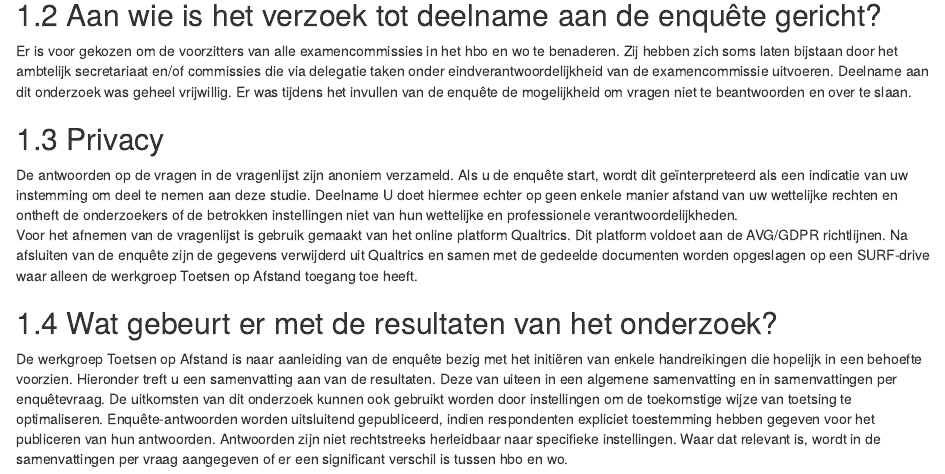
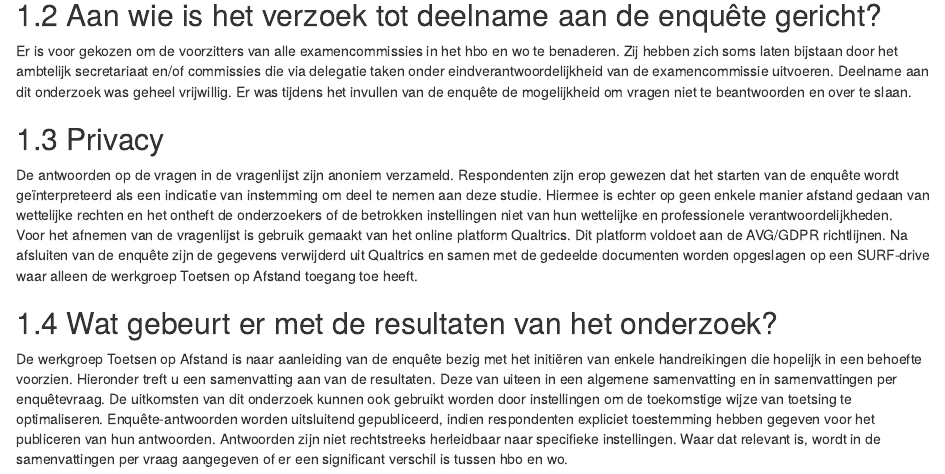
Before and after one commit to Werkgroep-Toetsen-Op-Afstand/Resultaten-Enquete-Examencommissies, an R Markdown document (03-enquete_data.Rmd): the page in a window 1100 px wide, from 1520 px down. Rendered offline with R 4.5, knitr and Pandoc, with nearby package versions; drawn as R Markdown's standard HTML page in place of the format the file asks for.

Commit message:
Update 03-enquete_data.Rmd
Onder kopje 'Privacy' tekst wijzigen in: " Respondenten zijn erop gewezen dat het starten van de enquête wordt geïnterpreteerd als een indicatie van instemming om deel te nemen aan deze studie. Hiermee is echter op geen enkele manier afstand gedaan van wettelijke rechten en het ontheft de onderzoekers of de betrokken instellingen niet van hun wettelijke en professionele verantwoordelijkheden."

```diff
--- a/03-enquete_data.Rmd
+++ b/03-enquete_data.Rmd
@@ -31,7 +31,7 @@ Er is voor gekozen om de voorzitters van alle examencommissies in het hbo en wo
 
 ## Privacy
 
-De antwoorden op de vragen in de vragenlijst zijn anoniem verzameld. Als u de enquête start, wordt dit geïnterpreteerd als een indicatie van uw instemming om deel te nemen aan deze studie. Deelname U doet hiermee echter op geen enkele manier afstand van uw wettelijke rechten en ontheft de onderzoekers of de betrokken instellingen niet van hun wettelijke en professionele verantwoordelijkheden.
+De antwoorden op de vragen in de vragenlijst zijn anoniem verzameld. Respondenten zijn erop gewezen dat het starten van de enquête wordt geïnterpreteerd als een indicatie van instemming om deel te nemen aan deze studie. Hiermee is echter op geen enkele manier afstand gedaan van wettelijke rechten en het ontheft de onderzoekers of de betrokken instellingen niet van hun wettelijke en professionele verantwoordelijkheden.
 Voor het afnemen van de vragenlijst is gebruik gemaakt van het online platform Qualtrics. Dit platform voldoet aan de AVG/GDPR richtlijnen. Na afsluiten van de enquête zijn de gegevens verwijderd uit Qualtrics en samen met de gedeelde documenten worden opgeslagen op een SURF-drive waar alleen de werkgroep Toetsen op Afstand toegang toe heeft.
 
 ## Wat gebeurt er met de resultaten van het onderzoek?
```
